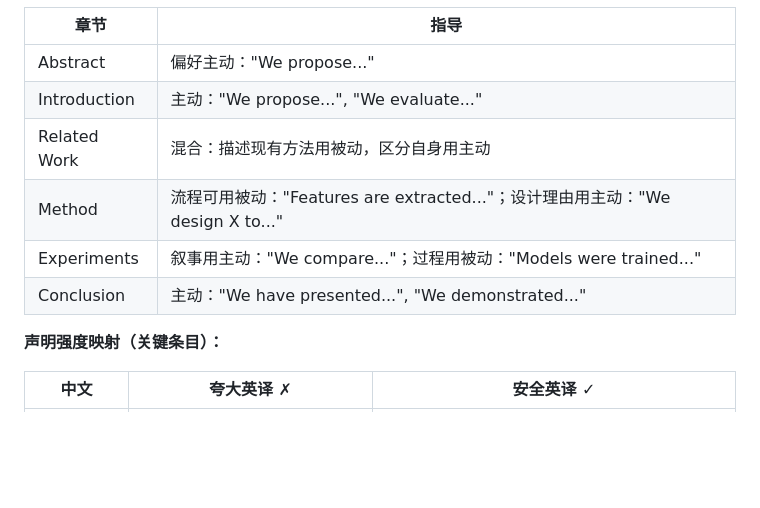
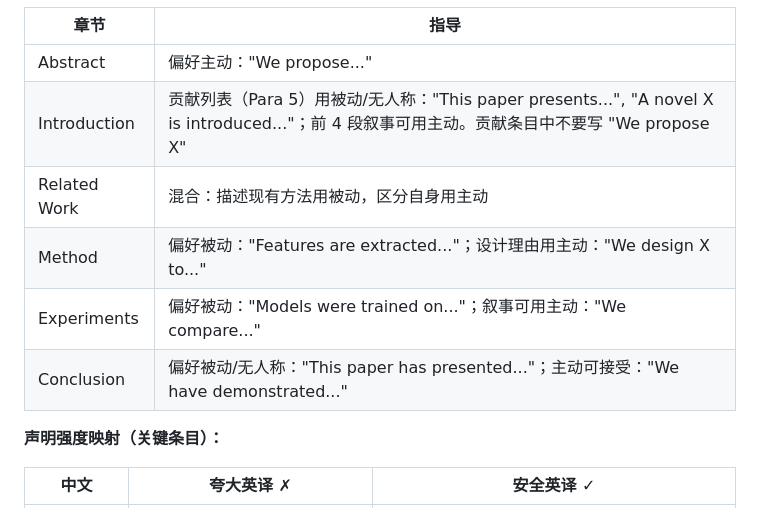
Before and after one commit to NGIWS830/AI-SCI-SKILLs, a Markdown page: README.md, the part around the change. Drawn GitHub-style; blank space fills up the shorter version.

```diff
--- a/README.md
+++ b/README.md
@@ -353,11 +353,11 @@ Q4: 混淆因素能否解释改善？
 | 章节 | 指导 |
 |------|------|
 | Abstract | 偏好主动："We propose..." |
-| Introduction | 主动："We propose...", "We evaluate..." |
+| Introduction | 贡献列表（Para 5）用被动/无人称："This paper presents...", "A novel X is introduced..."；前 4 段叙事可用主动。贡献条目中不要写 "We propose X" |
 | Related Work | 混合：描述现有方法用被动，区分自身用主动 |
-| Method | 流程可用被动："Features are extracted..."；设计理由用主动："We design X to..." |
-| Experiments | 叙事用主动："We compare..."；过程用被动："Models were trained..." |
-| Conclusion | 主动："We have presented...", "We demonstrated..." |
+| Method | 偏好被动："Features are extracted..."；设计理由用主动："We design X to..." |
+| Experiments | 偏好被动："Models were trained on..."；叙事可用主动："We compare..." |
+| Conclusion | 偏好被动/无人称："This paper has presented..."；主动可接受："We have demonstrated..." |
 
 **声明强度映射（关键条目）：**
 
```
Also changed, not shown: README_EN.md (+4 -4 lines), SKILL.md (+5 -5 lines).
